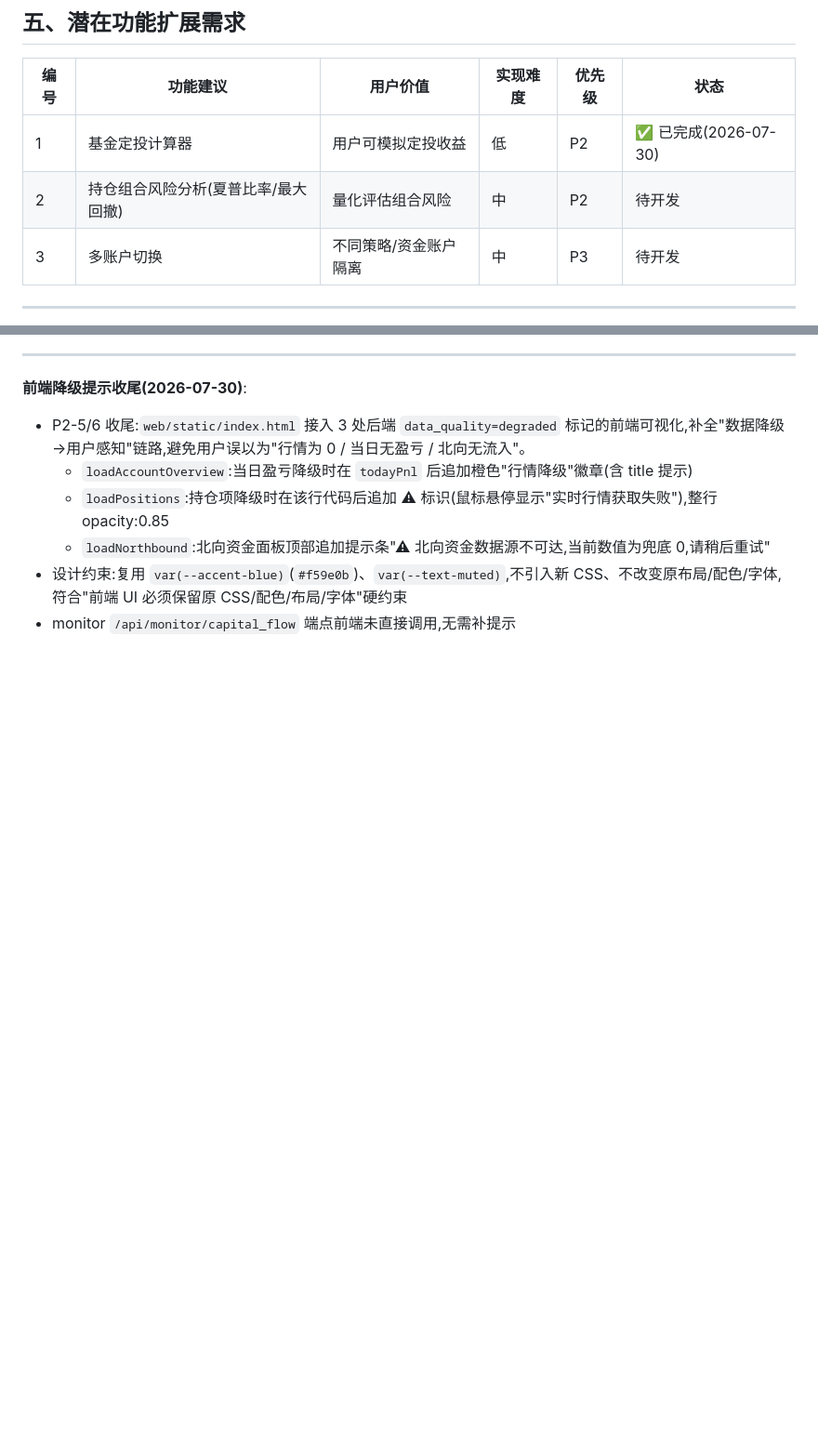
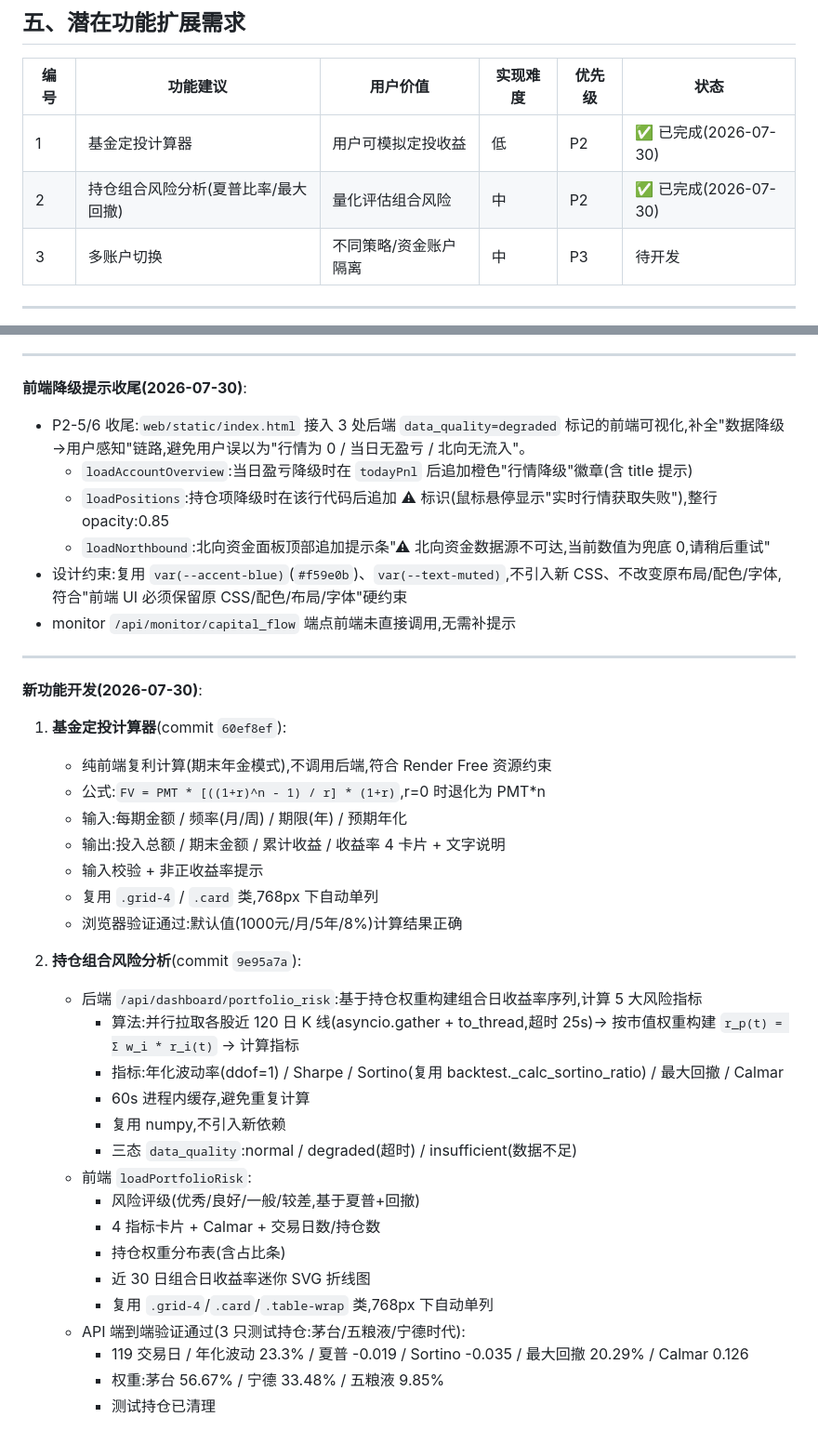
Before and after one commit to w020316/Fund-Assessment, a Markdown page: docs/2026-07-30-v1.4-delivery-report.md, 2 parts joined by grey strips. Shown at 93% size. Rendered like a GitHub page; blank space fills up the shorter version.

Commit message:
docs: mark portfolio risk analysis done with API verification data

```diff
--- a/docs/2026-07-30-v1.4-delivery-report.md
+++ b/docs/2026-07-30-v1.4-delivery-report.md
@@ -161,7 +161,7 @@
 | 编号 | 功能建议 | 用户价值 | 实现难度 | 优先级 | 状态 |
 |------|----------|----------|----------|--------|------|
 | 1 | 基金定投计算器 | 用户可模拟定投收益 | 低 | P2 | ✅ 已完成(2026-07-30) |
-| 2 | 持仓组合风险分析(夏普比率/最大回撤) | 量化评估组合风险 | 中 | P2 | 待开发 |
+| 2 | 持仓组合风险分析(夏普比率/最大回撤) | 量化评估组合风险 | 中 | P2 | ✅ 已完成(2026-07-30) |
 | 3 | 多账户切换 | 不同策略/资金账户隔离 | 中 | P3 | 待开发 |
 
 ---
@@ -222,3 +222,34 @@
   - `loadNorthbound`:北向资金面板顶部追加提示条"⚠ 北向资金数据源不可达,当前数值为兜底 0,请稍后重试"
 - 设计约束:复用 `var(--accent-blue)`(`#f59e0b`)、`var(--text-muted)`,不引入新 CSS、不改变原布局/配色/字体,符合"前端 UI 必须保留原 CSS/配色/布局/字体"硬约束
 - monitor `/api/monitor/capital_flow` 端点前端未直接调用,无需补提示
+
+---
+
+**新功能开发(2026-07-30)**:
+
+1. **基金定投计算器**(commit `60ef8ef`):
+   - 纯前端复利计算(期末年金模式),不调用后端,符合 Render Free 资源约束
+   - 公式:`FV = PMT * [((1+r)^n - 1) / r] * (1+r)`,r=0 时退化为 PMT*n
+   - 输入:每期金额 / 频率(月/周) / 期限(年) / 预期年化
+   - 输出:投入总额 / 期末金额 / 累计收益 / 收益率 4 卡片 + 文字说明
+   - 输入校验 + 非正收益率提示
+   - 复用 `.grid-4` / `.card` 类,768px 下自动单列
+   - 浏览器验证通过:默认值(1000元/月/5年/8%)计算结果正确
+
+2. **持仓组合风险分析**(commit `9e95a7a`):
+   - 后端 `/api/dashboard/portfolio_risk`:基于持仓权重构建组合日收益率序列,计算 5 大风险指标
+     - 算法:并行拉取各股近 120 日 K 线(asyncio.gather + to_thread,超时 25s)→ 按市值权重构建 `r_p(t) = Σ w_i * r_i(t)` → 计算指标
+     - 指标:年化波动率(ddof=1) / Sharpe / Sortino(复用 backtest._calc_sortino_ratio) / 最大回撤 / Calmar
+     - 60s 进程内缓存,避免重复计算
+     - 复用 numpy,不引入新依赖
+     - 三态 `data_quality`:normal / degraded(超时) / insufficient(数据不足)
+   - 前端 `loadPortfolioRisk`:
+     - 风险评级(优秀/良好/一般/较差,基于夏普+回撤)
+     - 4 指标卡片 + Calmar + 交易日数/持仓数
+     - 持仓权重分布表(含占比条)
+     - 近 30 日组合日收益率迷你 SVG 折线图
+     - 复用 `.grid-4`/`.card`/`.table-wrap` 类,768px 下自动单列
+   - API 端到端验证通过(3 只测试持仓:茅台/五粮液/宁德时代):
+     - 119 交易日 / 年化波动 23.3% / 夏普 -0.019 / Sortino -0.035 / 最大回撤 20.29% / Calmar 0.126
+     - 权重:茅台 56.67% / 宁德 33.48% / 五粮液 9.85%
+     - 测试持仓已清理
```
